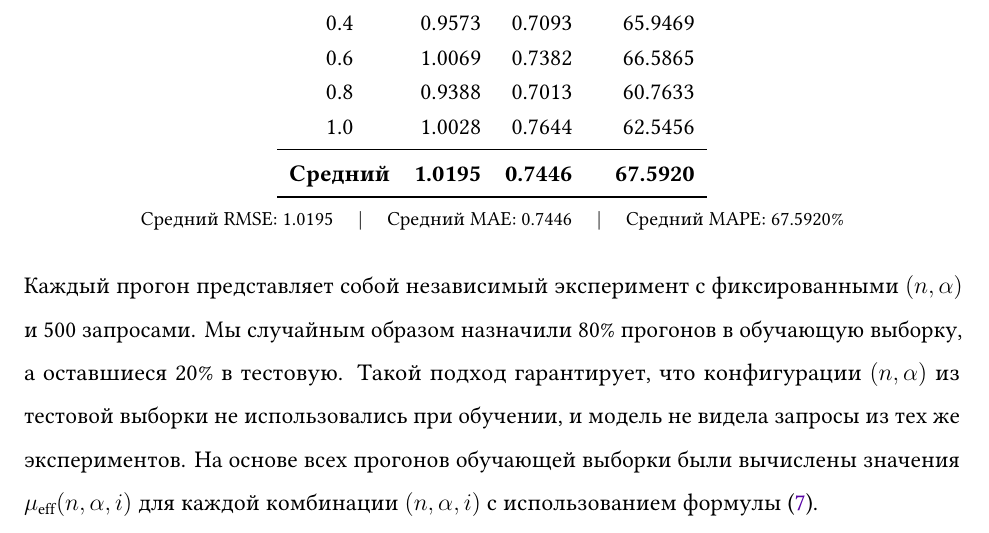
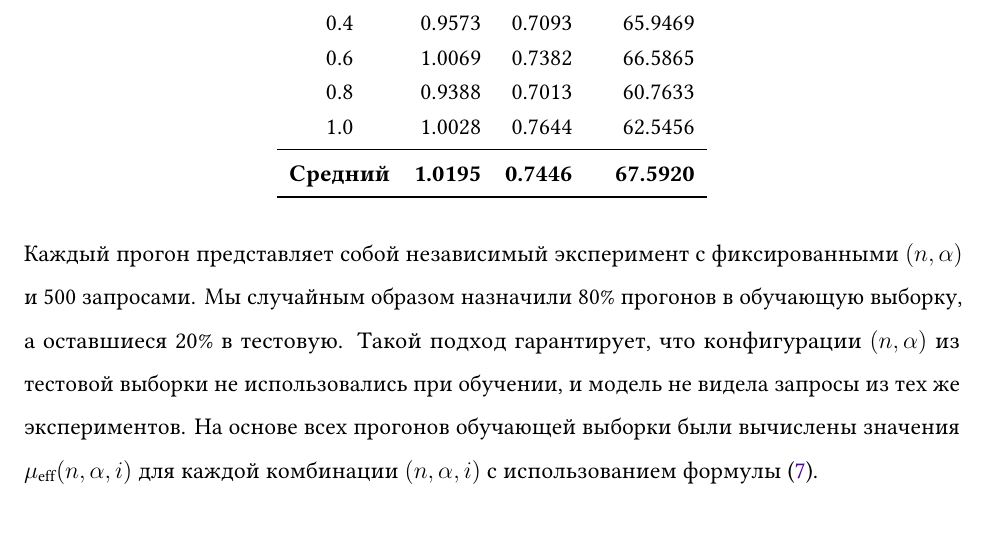
Before and after one commit to MikelMelnichuk/cpu_io_analytics, a LaTeX paper (latex/Melnichuk_simulation_and_anlysis_RUS.tex): part of page 7 of 14, cut so that both start at the same text. Compiled offline with pdfLaTeX.

Commit message:
Remove the additional line with the averages, they are already present in the table

```diff
--- a/latex/Melnichuk_simulation_and_anlysis_RUS.tex
+++ b/latex/Melnichuk_simulation_and_anlysis_RUS.tex
@@ -189,10 +189,6 @@
     \textbf{Средний} & \textbf{1.0195}          & \textbf{0.7446}         & \textbf{67.5920}              \\
     \bottomrule
   \end{tabular}
-
-  \vspace{0.5em}
-
-  \noindent\footnotesize Средний RMSE: 1.0195 \quad | \quad Средний MAE: 0.7446 \quad | \quad Средний MAPE: 67.5920\%
 \end{table}
 
 
```
